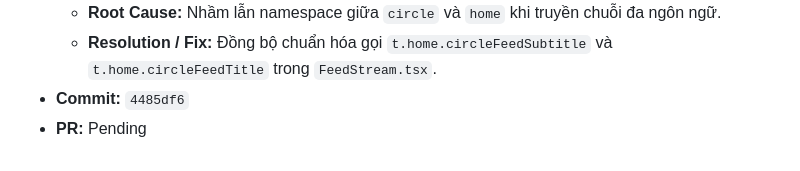
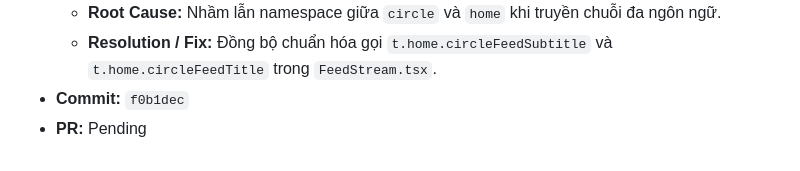
Before and after one commit to 1440isme/Circle, a Markdown page: docs/ai-usage/log.md, the part around the change. Drawn GitHub-style.

```diff
--- a/docs/ai-usage/log.md
+++ b/docs/ai-usage/log.md
@@ -2077,5 +2077,5 @@
   - **Error Description:** Lỗi biên dịch TypeScript trong `FeedStream.tsx` do gọi `t.circle.circleFeedSubtitle` và `t.circle.circleFeedTitle` trong khi hai khóa này được khai báo ở namespace `home` của từ điển i18n (`packages/shared/src/locales/vi.ts` và `en.ts`).
   - **Root Cause:** Nhầm lẫn namespace giữa `circle` và `home` khi truyền chuỗi đa ngôn ngữ.
   - **Resolution / Fix:** Đồng bộ chuẩn hóa gọi `t.home.circleFeedSubtitle` và `t.home.circleFeedTitle` trong `FeedStream.tsx`.
-- **Commit:** `4485df6`
+- **Commit:** `f0b1dec`
 - **PR:** Pending
```
